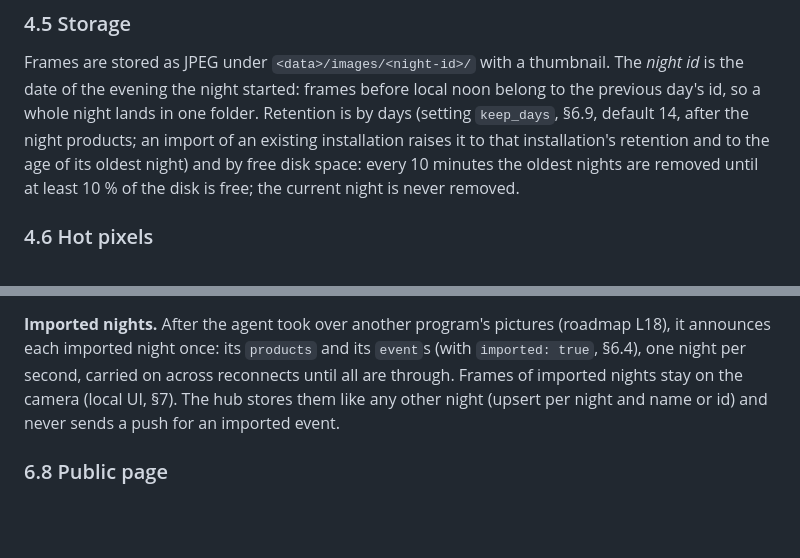
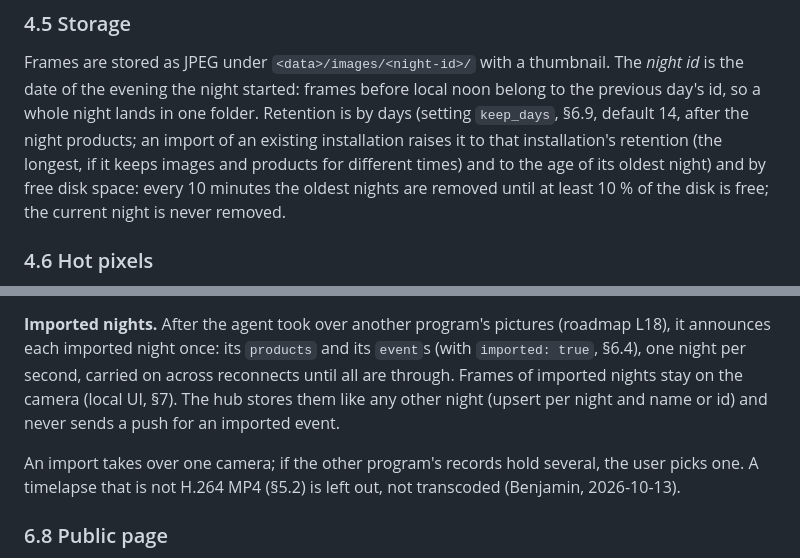
Before and after one commit to benhartwich/allskyhub, a Markdown page: docs/SPEC.md, 2 parts joined by grey strips. Rendered like a GitHub page; blank space fills up the shorter version.

Commit message:
docs(spec): import retention, one camera, no transcoding (§4.5, §6.7)
Benjamin approved the three points of #218 on 2026-10-13.

Co-Authored-By: Claude Opus 5.5 <noreply@anthropic.com>
Claude-Session: https://claude.ai/code/session_01WCB72NisBJbcYhWokSnGH7

```diff
--- a/docs/SPEC.md
+++ b/docs/SPEC.md
@@ -134,8 +134,8 @@ Frames are stored as JPEG under `<data>/images/<night-id>/` with a thumbnail. Th
 *night id* is the date of the evening the night started: frames before local noon
 belong to the previous day's id, so a whole night lands in one folder. Retention is
 by days (setting `keep_days`, §6.9, default 14, after the night products; an import of an
-existing installation raises it to that installation's retention and to the age of its
-oldest night) and by free disk space: every 10 minutes the oldest nights are removed until at least 10 % of the disk is free; the current night is never removed.
+existing installation raises it to that installation's retention (the longest, if it keeps
+images and products for different times) and to the age of its oldest night) and by free disk space: every 10 minutes the oldest nights are removed until at least 10 % of the disk is free; the current night is never removed.
 
 ### 4.6 Hot pixels
 
@@ -638,6 +638,10 @@ it announces each imported night once: its `products` and its `event`s (with
 through. Frames of imported nights stay on the camera (local UI, §7). The hub stores them
 like any other night (upsert per night and name or id) and never sends a push for an
 imported event.
+
+An import takes over one camera; if the other program's records hold several, the user
+picks one. A timelapse that is not H.264 MP4 (§5.2) is left out, not transcoded
+(Benjamin, 2026-10-13).
 
 ### 6.8 Public page
 
```
